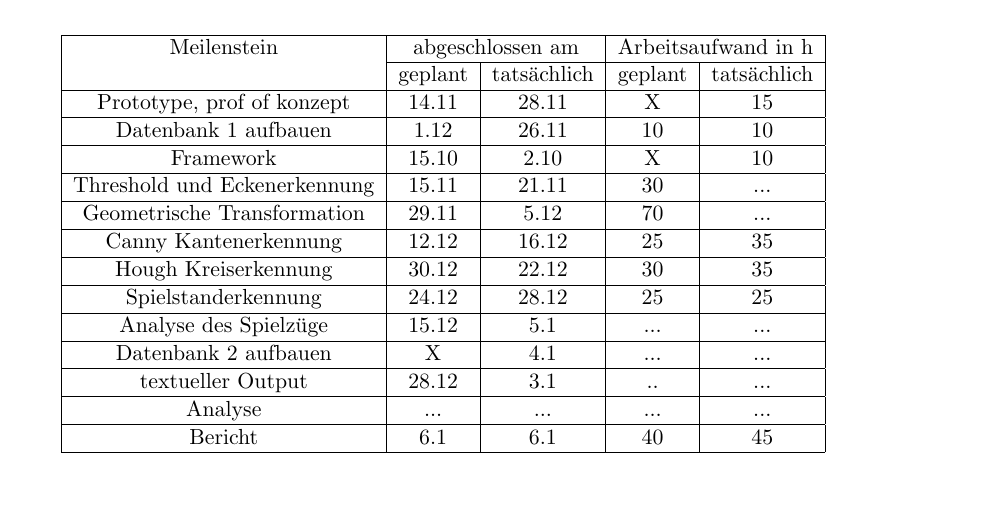
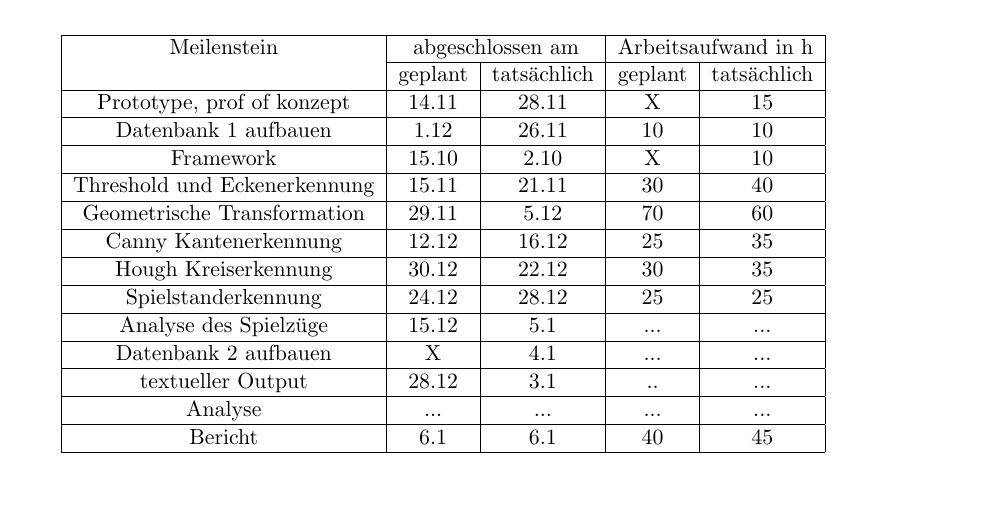
Before and after one commit to smonist/nine-mans-morris, a LaTeX document (bericht/edbv_C_3.tex): part of page 3 of 13, cut so that both start at the same text. Compiled offline with pdfLaTeX.

Commit message:
updated zeitplan

```diff
--- a/bericht/edbv_C_3.tex
+++ b/bericht/edbv_C_3.tex
@@ -110,9 +110,9 @@ Kein anderer runder Gegenstand mit dem selben Radius wie die Spielsteine, darf a
 		\hline
 				Framework &15.10 &2.10 & X & 10\\
 		\hline
-				Threshold und Eckenerkennung & 15.11 & 21.11 & 30 &...\\
+				Threshold und Eckenerkennung & 15.11 & 21.11 & 30 &40\\
 		\hline
-				Geometrische Transformation & 29.11 & 5.12 & 70 &...\\
+				Geometrische Transformation & 29.11 & 5.12 & 70 &60\\
 		\hline
 				Canny Kantenerkennung & 12.12 & 16.12 & 25 & 35\\
 		\hline
```
